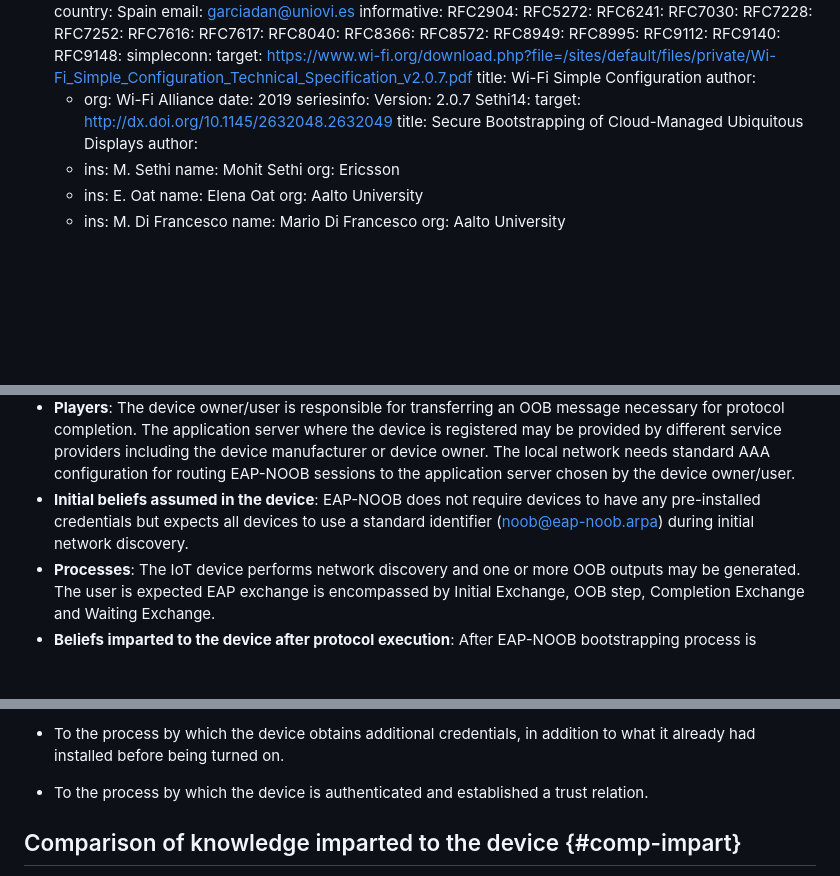
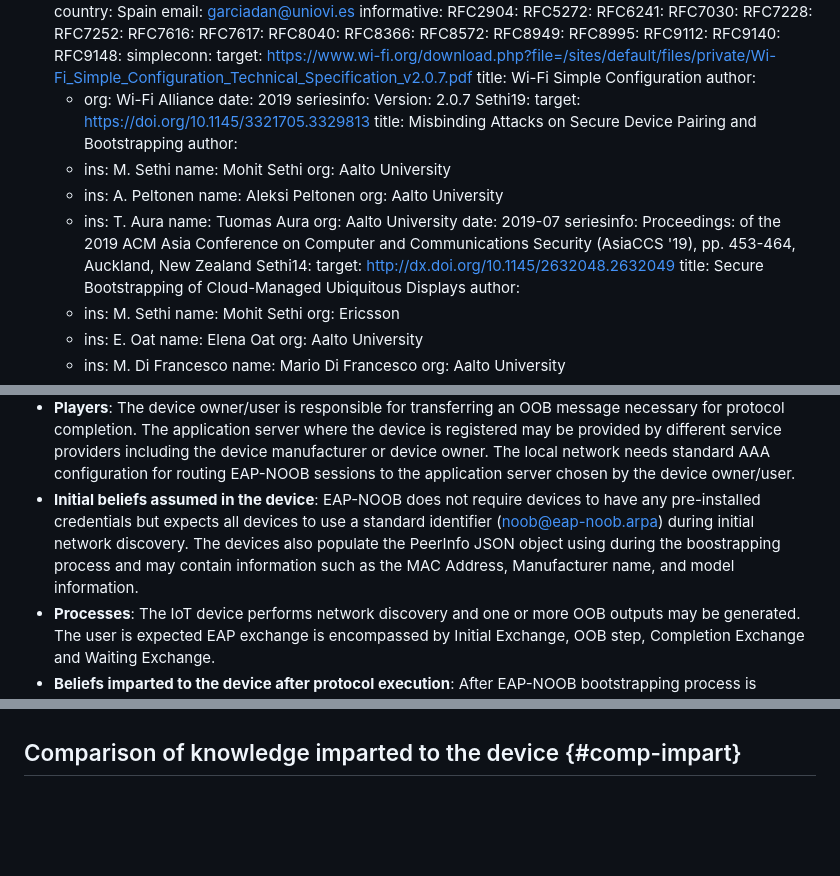
Before and after one commit to t2trg/security-setup-iot-devices, a Markdown page: draft-irtf-t2trg-security-setup-iot-devices.md, 3 parts joined by grey strips. GitHub-like rendering; blank space fills up the shorter version.

Commit message:
comparison of initial beliefs added

```diff
--- a/draft-irtf-t2trg-security-setup-iot-devices.md
+++ b/draft-irtf-t2trg-security-setup-iot-devices.md
@@ -62,6 +62,22 @@ informative:
     date: 2019
     seriesinfo:
       Version: 2.0.7
+  Sethi19:
+    target: https://doi.org/10.1145/3321705.3329813
+    title: Misbinding Attacks on Secure Device Pairing and Bootstrapping
+    author:
+    - ins: M. Sethi
+      name: Mohit Sethi
+      org: Aalto University
+    - ins: A. Peltonen
+      name: Aleksi Peltonen
+      org: Aalto University
+    - ins: T. Aura
+      name: Tuomas Aura
+      org: Aalto University
+    date: 2019-07
+    seriesinfo:
+      Proceedings: of the 2019 ACM Asia Conference on Computer and Communications Security (AsiaCCS '19), pp. 453-464, Auckland, New Zealand
   Sethi14:
     target: http://dx.doi.org/10.1145/2632048.2632049
     title: Secure Bootstrapping of Cloud-Managed Ubiquitous Displays
@@ -308,7 +324,7 @@ EAP-NOOB has the following characteristics:
     * *Bootstrapping*: used to describe the entire process involved during the initial security setup of an IoT device. The specification does not use separate terms or distinguish the process of obtaining identifier and credentials for communicating with an application server where the user has an account or for network connectivity.
     * *Registration*: describes the process of associating the device with a user account on an application server.
   * **Players**: The device owner/user is responsible for transferring an OOB message necessary for protocol completion. The application server where the device is registered may be provided by different service providers including the device manufacturer or device owner. The local network needs standard AAA configuration for routing EAP-NOOB sessions to the application server chosen by the device owner/user.
-  * **Initial beliefs assumed in the device**: EAP-NOOB does not require devices to have any pre-installed credentials but expects all devices to use a standard identifier (noob@eap-noob.arpa) during initial network discovery.
+  * **Initial beliefs assumed in the device**: EAP-NOOB does not require devices to have any pre-installed credentials but expects all devices to use a standard identifier (noob@eap-noob.arpa) during initial network discovery. The devices also populate the PeerInfo JSON object using during the boostrapping process and may contain information such as the MAC Address, Manufacturer name, and model information.
   * **Processes**: The IoT device performs network discovery and one or more OOB outputs may be generated. The user is expected EAP exchange is encompassed by Initial Exchange, OOB step, Completion Exchange and Waiting Exchange.
   * **Beliefs imparted to the device after protocol execution**: After EAP-NOOB bootstrapping process is complete, the device and server establish a long-term secret, which can be renewed without further user involvement. As a side-effect, the device also obtains identifier and credentials for network and Internet connectivity (via the EAP authenticator).
 
@@ -586,8 +568,4 @@ Analyzing the different terms used over the different solutions reviewed in this
 
-
-* To the process by which the device obtains additional credentials, in addition to what it already had installed before being turned on.
-
-* To the process by which the device is authenticated and established a trust relation.
 
 
 ## Comparison of knowledge imparted to the device {#comp-impart}
```
Also changed, not shown: other parts of draft-irtf-t2trg-security-setup-iot-devices.md (+16 -50 lines).
